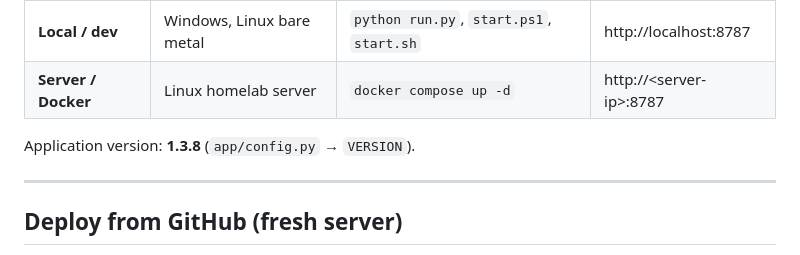
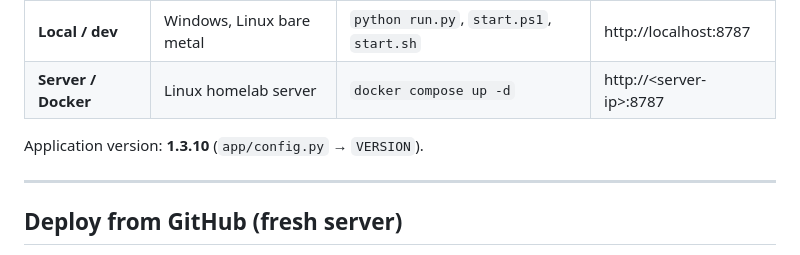
Before and after one commit to lobrzut/netdash, a Markdown page: DEPLOYMENT.md, the part around the change. Rendered like a GitHub page.

```diff
--- a/DEPLOYMENT.md
+++ b/DEPLOYMENT.md
@@ -7,7 +7,7 @@ One codebase, two runtime profiles. Repository: [lobrzut/netdash](https://github
 | **Local / dev** | Windows, Linux bare metal | `python run.py`, `start.ps1`, `start.sh` | http://localhost:8787 |
 | **Server / Docker** | Linux homelab server | `docker compose up -d` | http://&lt;server-ip&gt;:8787 |
 
-Application version: **1.3.8** (`app/config.py` → `VERSION`).
+Application version: **1.3.10** (`app/config.py` → `VERSION`).
 
 ---
 
```
Also changed, not shown: README.md (+1 -1 lines), docs/screenshots/dashboard.png, docs/screenshots/services.png, docs/screenshots/settings.png, 10 other files.
